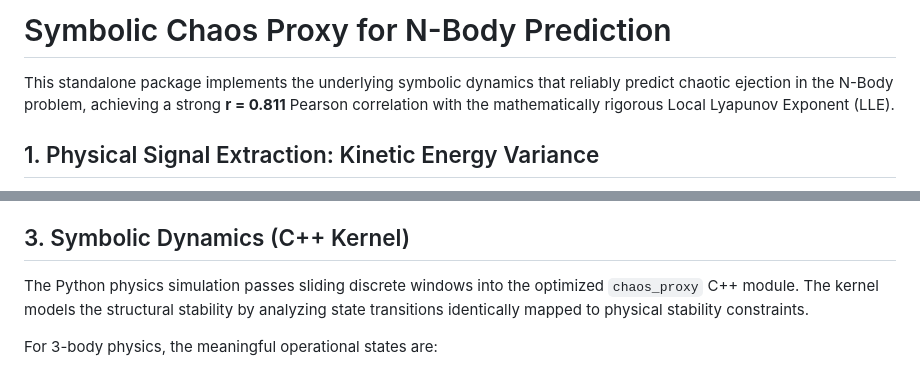
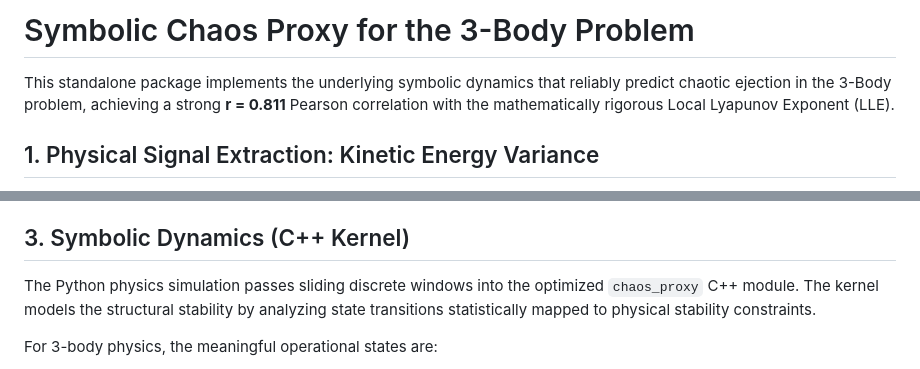
Before and after one commit to SepDynamics/3body-chaos-proxy, a Markdown page: README.md, 2 parts joined by grey strips. Drawn GitHub-style.

Commit message:
Initial commit of 3body-chaos-proxy with full GPU statistical validation and patent-ready LaTeX rendering

```diff
--- a/README.md
+++ b/README.md
@@ -1,6 +1,6 @@
-# Symbolic Chaos Proxy for N-Body Prediction
+# Symbolic Chaos Proxy for the 3-Body Problem
 
-This standalone package implements the underlying symbolic dynamics that reliably predict chaotic ejection in the N-Body problem, achieving a strong **r = 0.811** Pearson correlation with the mathematically rigorous Local Lyapunov Exponent (LLE).
+This standalone package implements the underlying symbolic dynamics that reliably predict chaotic ejection in the 3-Body problem, achieving a strong **r = 0.811** Pearson correlation with the mathematically rigorous Local Lyapunov Exponent (LLE).
 
 ## 1. Physical Signal Extraction: Kinetic Energy Variance
 Instead of tracking raw spatial coordinates or distances, this system tracks the **Rolling Variance of the Total Kinetic Energy**:
@@ -15,7 +15,7 @@ $$S(t) = \ln(1 + \sigma_K^2(t))$$
 The continuous, normalized analog signal $S_{norm}(t)$ is fed into a pure 1-bit Delta-Sigma Modulator. This produces a binary temporal sequence where the density of `1`s tracks the average fluctuation strength, and consecutive runs of `1`s directly identify persistent high-fluctuation episodes.
 
 ## 3. Symbolic Dynamics (C++ Kernel)
-The Python physics simulation passes sliding discrete windows into the optimized `chaos_proxy` C++ module. The kernel models the structural stability by analyzing state transitions identically mapped to physical stability constraints.
+The Python physics simulation passes sliding discrete windows into the optimized `chaos_proxy` C++ module. The kernel models the structural stability by analyzing state transitions statistically mapped to physical stability constraints.
 
 For 3-body physics, the meaningful operational states are:
 * `LOW_FLUCTUATION`: The sequence generated low event activity, confirming an energetically calm period.
```
